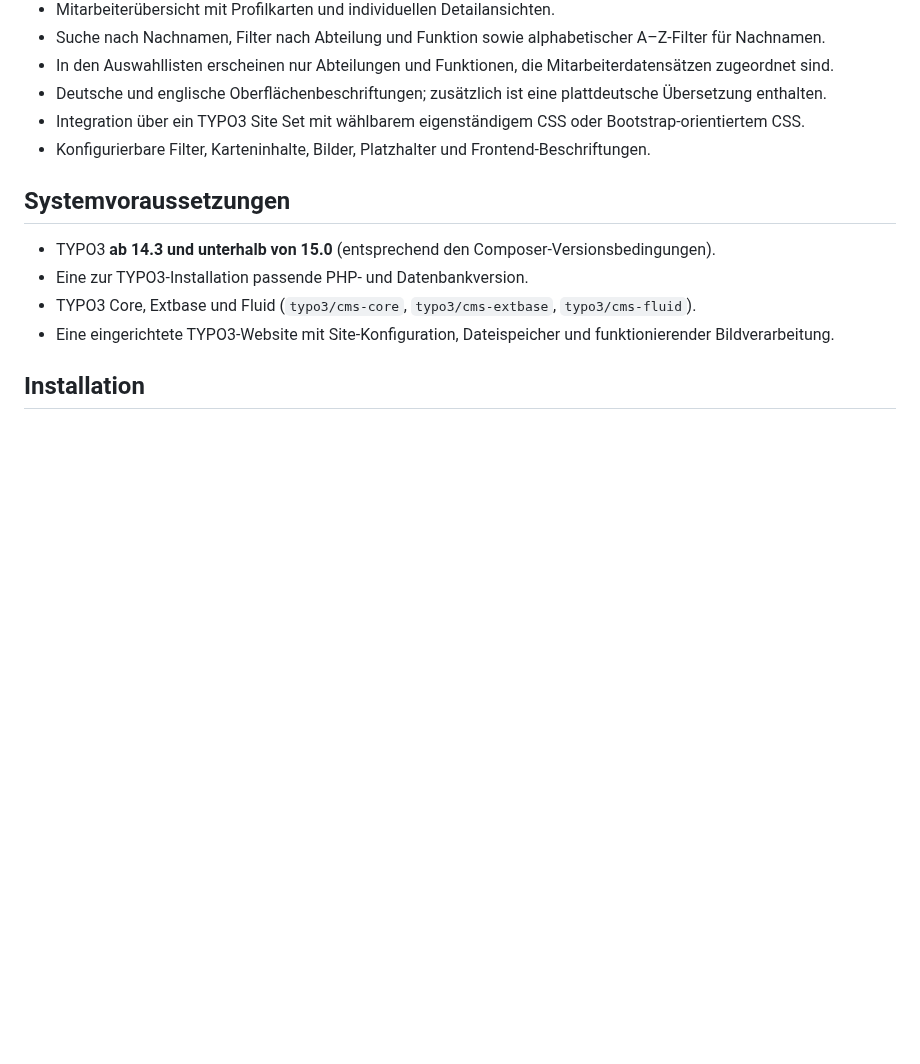
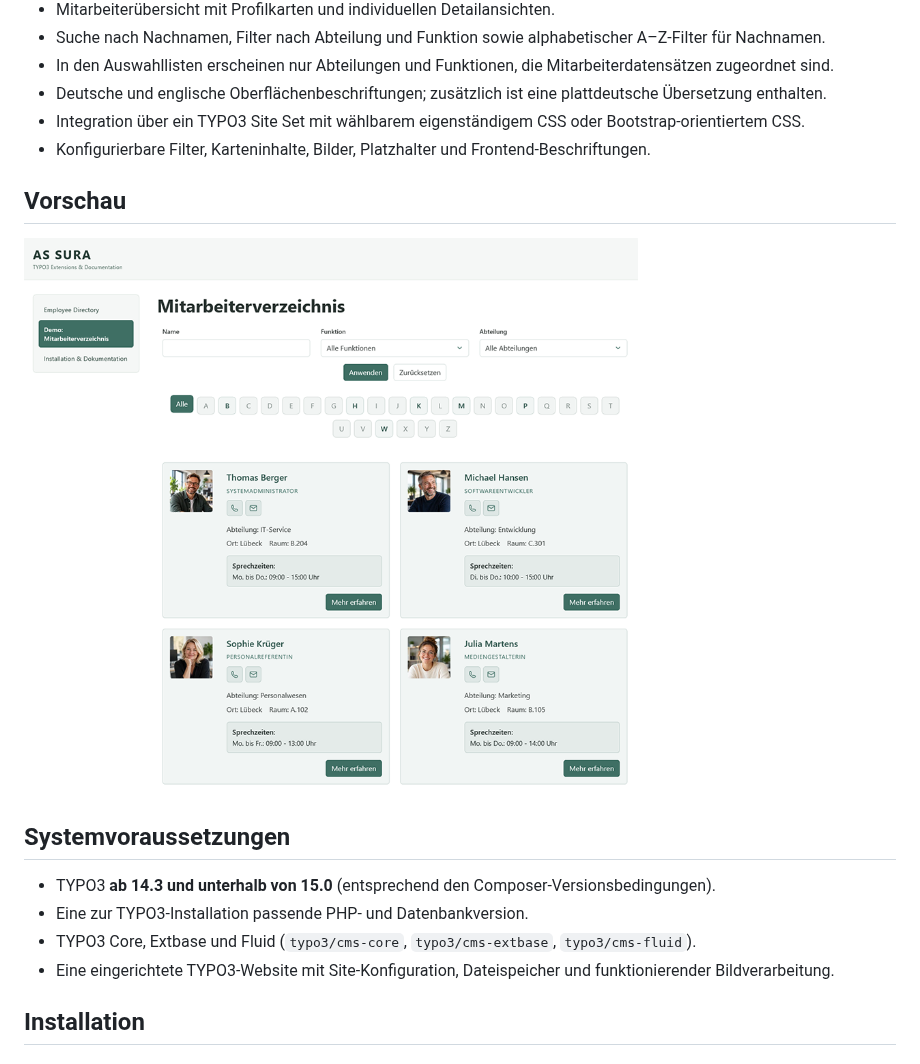
Before and after one commit to dirklehmann68/employee-directory, a Markdown page: README.de.md, the part around the change. Rendered like a GitHub page; pictures changed too: Documentation/Images/employee-preview.png (added); blank space fills up the shorter version.

Commit message:
docs: Add employee directory preview to both README files

```diff
--- a/README.de.md
+++ b/README.de.md
@@ -17,6 +17,10 @@ Eine TYPO3-Extension zur Verwaltung von Mitarbeiterprofilen und zur Darstellung
 - Deutsche und englische Oberflächenbeschriftungen; zusätzlich ist eine plattdeutsche Übersetzung enthalten.
 - Integration über ein TYPO3 Site Set mit wählbarem eigenständigem CSS oder Bootstrap-orientiertem CSS.
 - Konfigurierbare Filter, Karteninhalte, Bilder, Platzhalter und Frontend-Beschriftungen.
+
+## Vorschau
+
+![Vorschau des Mitarbeiterverzeichnisses mit Suchfiltern und Mitarbeiterkarten](Documentation/Images/employee-preview.png)
 
 ## Systemvoraussetzungen
 
```
Also changed, not shown: README.md (+4 -0 lines).
